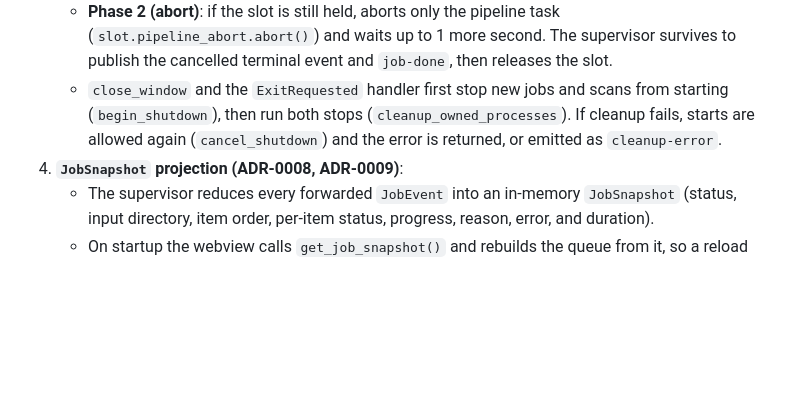
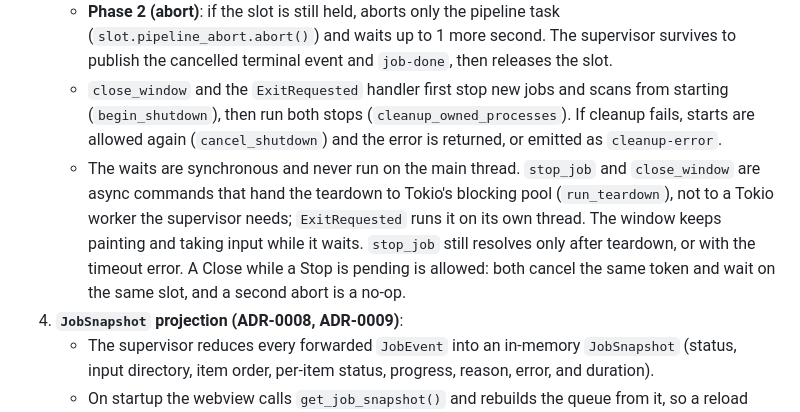
Before and after one commit to Si-Forces/mkvanimebatch, a Markdown page: architecture.md, the part around the change. GitHub-like rendering; blank space fills up the shorter version.

```diff
--- a/architecture.md
+++ b/architecture.md
@@ -448,6 +448,7 @@ The engine runs inside the desktop process (ADR-0007, ADR-0008). Registered Taur
    - **Phase 1 (cooperative)**: cancels the job's `CancellationToken` and waits up to 2 seconds (`STOP_TIMEOUT`) for the supervisor to release the slot.
    - **Phase 2 (abort)**: if the slot is still held, aborts only the pipeline task (`slot.pipeline_abort.abort()`) and waits up to 1 more second. The supervisor survives to publish the cancelled terminal event and `job-done`, then releases the slot.
    - `close_window` and the `ExitRequested` handler first stop new jobs and scans from starting (`begin_shutdown`), then run both stops (`cleanup_owned_processes`). If cleanup fails, starts are allowed again (`cancel_shutdown`) and the error is returned, or emitted as `cleanup-error`.
+   - The waits are synchronous and never run on the main thread. `stop_job` and `close_window` are async commands that hand the teardown to Tokio's blocking pool (`run_teardown`), not to a Tokio worker the supervisor needs; `ExitRequested` runs it on its own thread. The window keeps painting and taking input while it waits. `stop_job` still resolves only after teardown, or with the timeout error. A Close while a Stop is pending is allowed: both cancel the same token and wait on the same slot, and a second abort is a no-op.
 4. **`JobSnapshot` projection (ADR-0008, ADR-0009)**:
    - The supervisor reduces every forwarded `JobEvent` into an in-memory `JobSnapshot` (status, input directory, item order, per-item status, progress, reason, error, and duration).
    - On startup the webview calls `get_job_snapshot()` and rebuilds the queue from it, so a reload keeps the running or finished batch, its outcomes, and its durations. Starting a new inspection clears the snapshot unless a job is active.
```
Also changed, not shown: desktop-tauri/CONTEXT.md (+1 -1 lines), docs/release-notes.md (+1 -0 lines).
